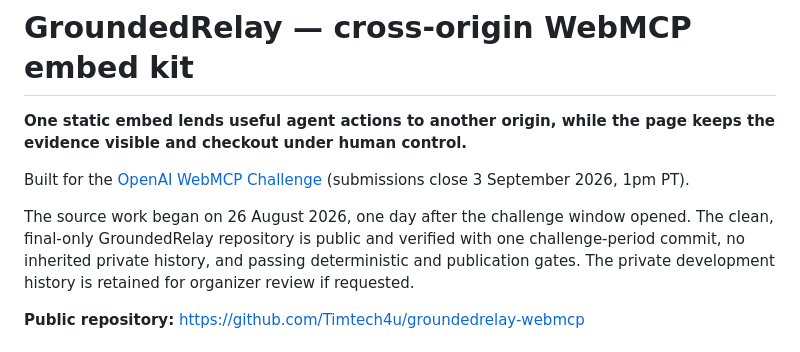
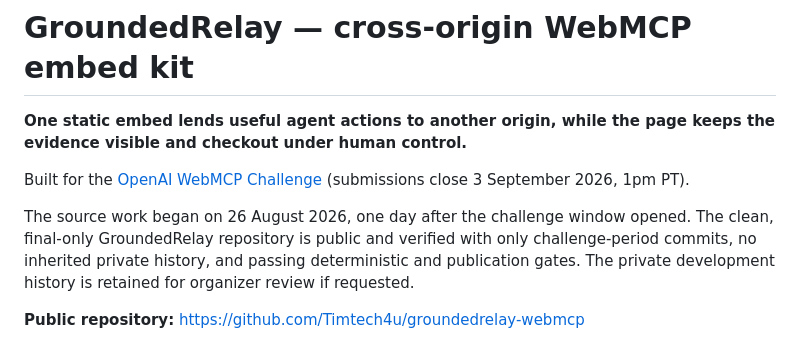
Before and after one commit to Timtech4u/groundedrelay-webmcp, a Markdown page: README.md, the part around the change. Rendered like a GitHub page.

Commit message:
Keep challenge-history claims durable

```diff
--- a/README.md
+++ b/README.md
@@ -8,7 +8,7 @@ Built for the [OpenAI WebMCP Challenge](https://openai.com/webmcp-challenge/)
 
 The source work began on 26 August 2026, one day after the challenge window
 opened. The clean, final-only GroundedRelay repository is public and verified
-with one challenge-period commit, no inherited private history, and passing
+with only challenge-period commits, no inherited private history, and passing
 deterministic and publication gates. The private development history is
 retained for organizer review if requested.
 
```
Also changed, not shown: docs/SUBMISSION.md (+4 -3 lines).
